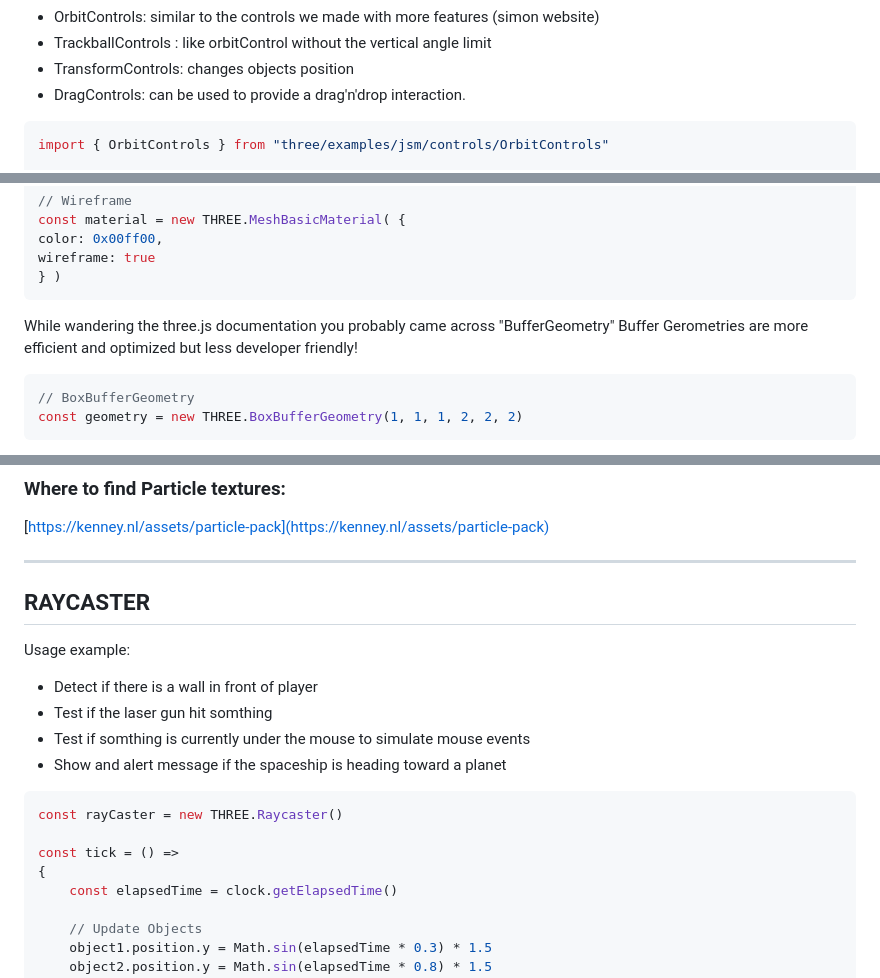
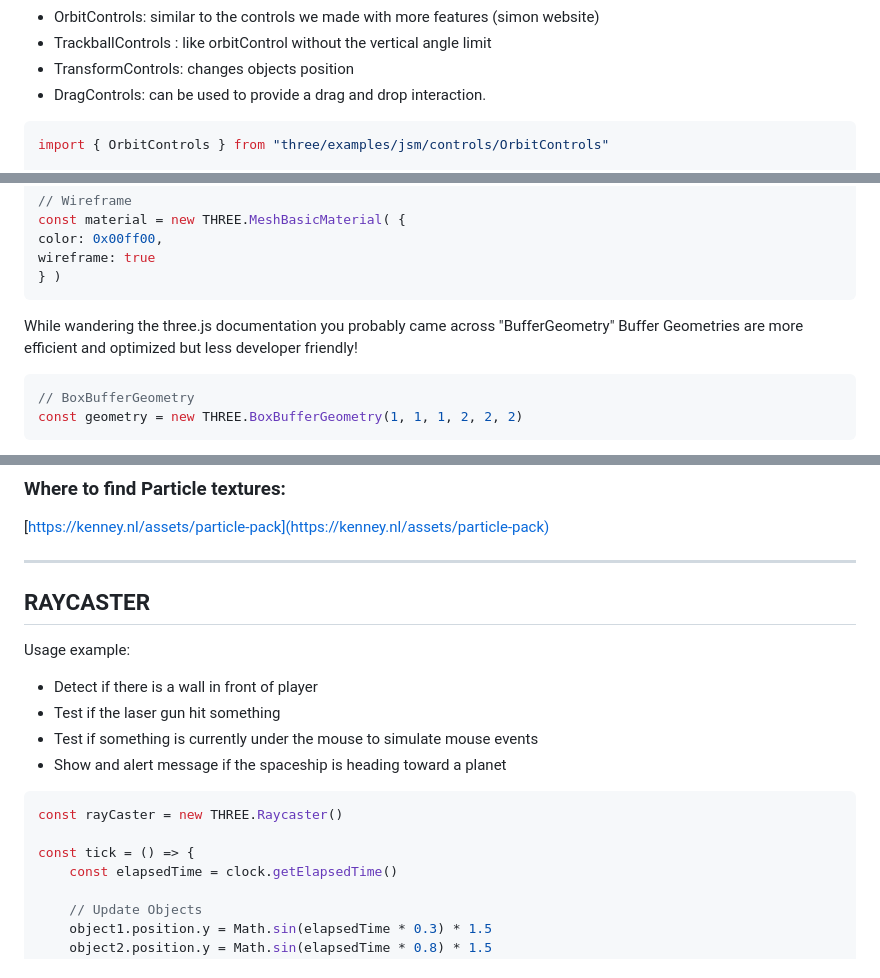
Before and after one commit to Poorya-Rajabi/three.js-practice, a Markdown page: README.md, 3 parts joined by grey strips. GitHub-like rendering.

````diff
--- a/README.md
+++ b/README.md
@@ -174,7 +174,7 @@ const camera = new THREE.OrthographicCamera( -1 * aspect, aspect, -1, 1, 0.1, 10
 * OrbitControls: similar to the controls we made with more features (simon website)
 * TrackballControls : like orbitControl without the vertical angle limit
 * TransformControls: changes objects position
-* DragControls: can be used to provide a drag'n'drop interaction.
+* DragControls: can be used to provide a drag and drop interaction.
 
 ```js
 import { OrbitControls } from "three/examples/jsm/controls/OrbitControls"
@@ -256,7 +256,7 @@ wireframe: true
 ```
 
 While wandering the three.js documentation you probably came across "BufferGeometry"
-Buffer Gerometries are more efficient and optimized but less developer friendly!
+Buffer Geometries are more efficient and optimized but less developer friendly!
 ```js
 // BoxBufferGeometry
 const geometry = new THREE.BoxBufferGeometry(1, 1, 1, 2, 2, 2)
@@ -859,15 +858,14 @@ const tick = () =>
 -----------
 Usage example:
 * Detect if there is a wall in front of player
-* Test if the laser gun hit somthing
-* Test if somthing is currently under the mouse to simulate mouse events
+* Test if the laser gun hit something
+* Test if something is currently under the mouse to simulate mouse events
 * Show and alert message if the spaceship is heading toward a planet
 
 ```js
 const rayCaster = new THREE.Raycaster()
 
-const tick = () =>
-{
+const tick = () => {
     const elapsedTime = clock.getElapsedTime()
 
     // Update Objects
````
Also changed, not shown: other parts of README.md (+22 -22 lines).
